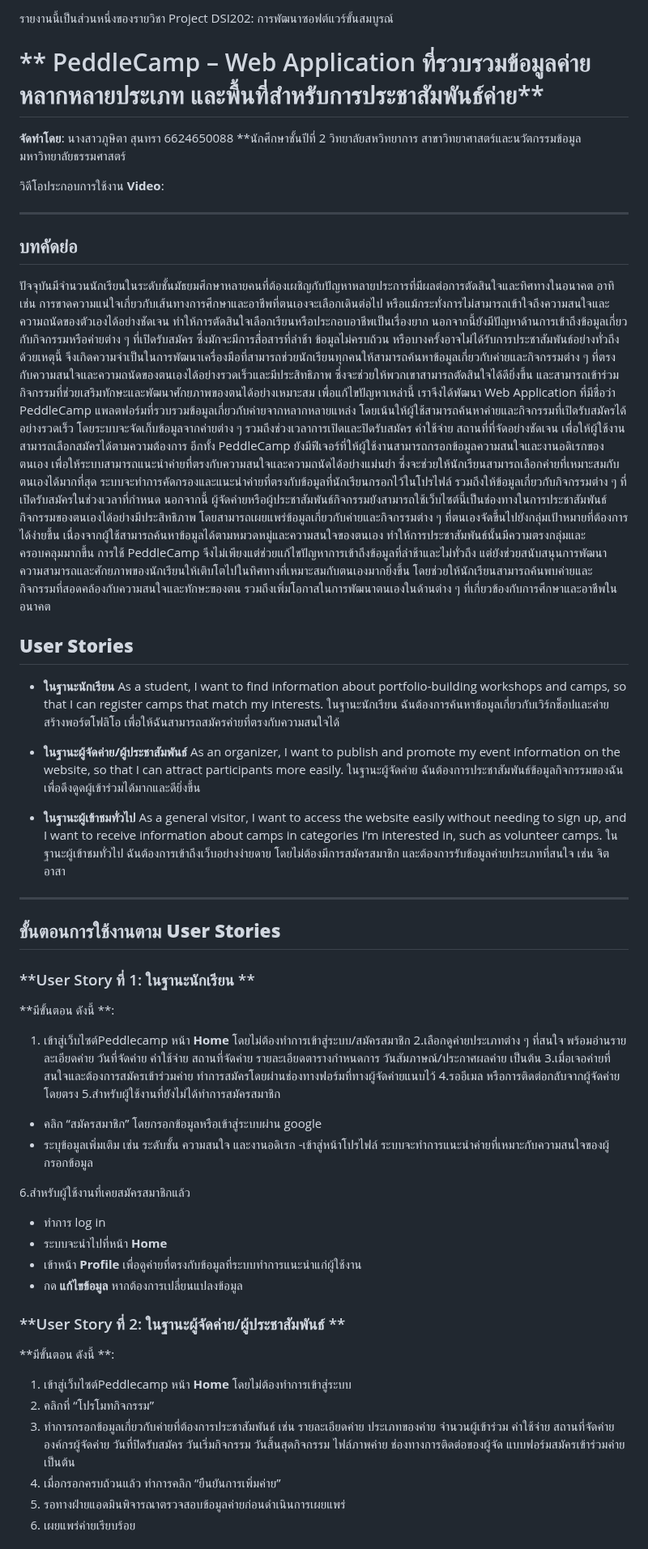
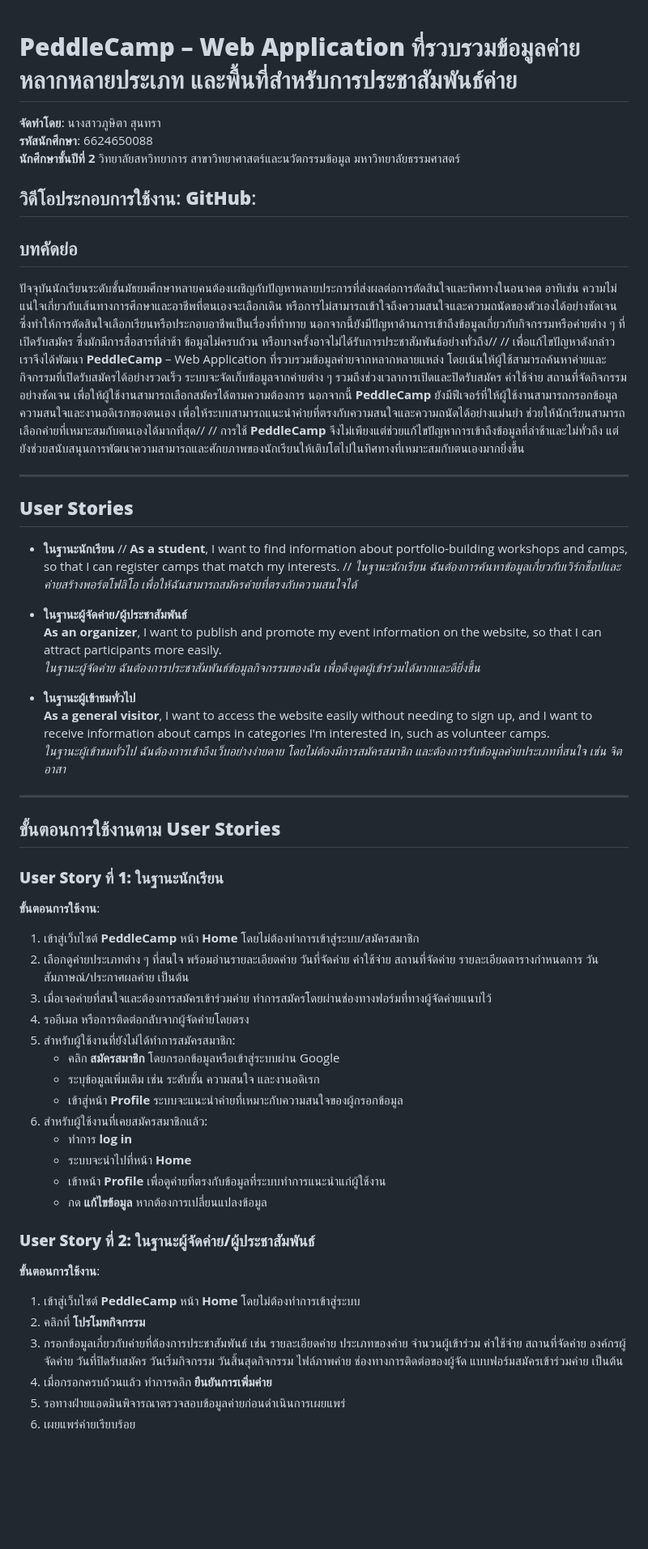
Before and after one commit to bellochertam/dsi202, a Markdown page: README.md, the part around one of its changes. Shown at 81% size. Drawn GitHub-style; blank space fills up the shorter version.

```diff
--- a/README.md
+++ b/README.md
@@ -1,67 +1,65 @@
-รายงานนี้เป็นส่วนหนึ่งของรายวิชา Project DSI202: การพัฒนาซอฟต์แวร์ขั้นสมบูรณ์
 
-#  ** PeddleCamp – Web Application ที่รวบรวมข้อมูลค่ายหลากหลายประเภท และพื้นที่สำหรับการประชาสัมพันธ์ค่าย**
+# **PeddleCamp – Web Application ที่รวบรวมข้อมูลค่ายหลากหลายประเภท และพื้นที่สำหรับการประชาสัมพันธ์ค่าย**
 
-**จัดทำโดย**: นางสาวภูษิตา สุนทรา 6624650088
-**นักศึกษาชั้นปีที่ 2 วิทยาลัยสหวิทยาการ สาขาวิทยาศาสตร์และนวัตกรรมข้อมูล มหาวิทยาลัยธรรมศาสตร์
 
-วิดีโอประกอบการใช้งาน
-**Video**:
+**จัดทำโดย**: นางสาวภูษิตา สุนทรา
+**รหัสนักศึกษา**: 6624650088
+**นักศึกษาชั้นปีที่ 2** วิทยาลัยสหวิทยาการ สาขาวิทยาศาสตร์และนวัตกรรมข้อมูล มหาวิทยาลัยธรรมศาสตร์
 
+**วิดีโอประกอบการใช้งาน**:
+**GitHub**:
 ---
 
 ## **บทคัดย่อ**
 
-ปัจจุบันมีจำนวนนักเรียนในระดับชั้นมัธยมศึกษาหลายคนที่ต้องเผชิญกับปัญหาหลายประการที่มีผลต่อการตัดสินใจและทิศทางในอนาคต อาทิเช่น การขาดความแน่ใจเกี่ยวกับเส้นทางการศึกษาและอาชีพที่ตนเองจะเลือกเดินต่อไป หรือแม้กระทั่งการไม่สามารถเข้าใจถึงความสนใจและความถนัดของตัวเองได้อย่างชัดเจน ทำให้การตัดสินใจเลือกเรียนหรือประกอบอาชีพเป็นเรื่องยาก นอกจากนี้ยังมีปัญหาด้านการเข้าถึงข้อมูลเกี่ยวกับกิจกรรมหรือค่ายต่าง ๆ ที่เปิดรับสมัคร ซึ่งมักจะมีการสื่อสารที่ล่าช้า ข้อมูลไม่ครบถ้วน หรือบางครั้งอาจไม่ได้รับการประชาสัมพันธ์อย่างทั่วถึง
-ด้วยเหตุนี้ จึงเกิดความจำเป็นในการพัฒนาเครื่องมือที่สามารถช่วยนักเรียนทุกคนให้สามารถค้นหาข้อมูลเกี่ยวกับค่ายและกิจกรรมต่าง ๆ ที่ตรงกับความสนใจและความถนัดของตนเองได้อย่างรวดเร็วและมีประสิทธิภาพ ซึ่งจะช่วยให้พวกเขาสามารถตัดสินใจได้ดียิ่งขึ้น และสามารถเข้าร่วมกิจกรรมที่ช่วยเสริมทักษะและพัฒนาศักยภาพของตนได้อย่างเหมาะสม
-เพื่อแก้ไขปัญหาเหล่านี้ เราจึงได้พัฒนา Web Application ที่มีชื่อว่า PeddleCamp แพลตฟอร์มที่รวบรวมข้อมูลเกี่ยวกับค่ายจากหลากหลายแหล่ง โดยเน้นให้ผู้ใช้สามารถค้นหาค่ายและกิจกรรมที่เปิดรับสมัครได้อย่างรวดเร็ว โดยระบบจะจัดเก็บข้อมูลจากค่ายต่าง ๆ รวมถึงช่วงเวลาการเปิดและปิดรับสมัคร ค่าใช้จ่าย สถานที่ที่จัดอย่างชัดเจน เพื่อให้ผู้ใช้งานสามารถเลือกสมัครได้ตามความต้องการ อีกทั้ง PeddleCamp ยังมีฟีเจอร์ที่ให้ผู้ใช้งานสามารถกรอกข้อมูลความสนใจและงานอดิเรกของตนเอง เพื่อให้ระบบสามารถแนะนำค่ายที่ตรงกับความสนใจและความถนัดได้อย่างแม่นยำ ซึ่งจะช่วยให้นักเรียนสามารถเลือกค่ายที่เหมาะสมกับตนเองได้มากที่สุด ระบบจะทำการคัดกรองและแนะนำค่ายที่ตรงกับข้อมูลที่นักเรียนกรอกไว้ในโปรไฟล์ รวมถึงให้ข้อมูลเกี่ยวกับกิจกรรมต่าง ๆ ที่เปิดรับสมัครในช่วงเวลาที่กำหนด นอกจากนี้ ผู้จัดค่ายหรือผู้ประชาสัมพันธ์กิจกรรมยังสามารถใช้เว็บไซต์นี้เป็นช่องทางในการประชาสัมพันธ์กิจกรรมของตนเองได้อย่างมีประสิทธิภาพ โดยสามารถเผยแพร่ข้อมูลเกี่ยวกับค่ายและกิจกรรมต่าง ๆ ที่ตนเองจัดขึ้นไปยังกลุ่มเป้าหมายที่ต้องการได้ง่ายขึ้น เนื่องจากผู้ใช้สามารถค้นหาข้อมูลได้ตามหมวดหมู่และความสนใจของตนเอง ทำให้การประชาสัมพันธ์นั้นมีความตรงกลุ่มและครอบคลุมมากขึ้น
-การใช้ PeddleCamp จึงไม่เพียงแต่ช่วยแก้ไขปัญหาการเข้าถึงข้อมูลที่ล่าช้าและไม่ทั่วถึง แต่ยังช่วยสนับสนุนการพัฒนาความสามารถและศักยภาพของนักเรียนให้เติบโตไปในทิศทางที่เหมาะสมกับตนเองมากยิ่งขึ้น โดยช่วยให้นักเรียนสามารถค้นพบค่ายและกิจกรรมที่สอดคล้องกับความสนใจและทักษะของตน รวมถึงเพิ่มโอกาสในการพัฒนาตนเองในด้านต่าง ๆ ที่เกี่ยวข้องกับการศึกษาและอาชีพในอนาคต
-
-
-
-##  **User Stories**
-
--	**ในฐานะนักเรียน**
-As a student, I want to find information about portfolio-building workshops and camps, so that I can register camps that match my interests.
-   ในฐานะนักเรียน ฉันต้องการค้นหาข้อมูลเกี่ยวกับเวิร์กช็อปและค่ายสร้างพอร์ตโฟลิโอ เพื่อให้ฉันสามารถสมัครค่ายที่ตรงกับความสนใจได้
-
--	**ในฐานะผู้จัดค่าย/ผู้ประชาสัมพันธ์**
-As an organizer, I want to publish and promote my event information on the website, so that I can attract participants more easily.
-ในฐานะผู้จัดค่าย ฉันต้องการประชาสัมพันธ์ข้อมูลกิจกรรมของฉัน เพื่อดึงดูดผู้เข้าร่วมได้มากและดียิ่งขึ้น
-
--	**ในฐานะผู้เข้าชมทั่วไป**
-As a general visitor, I want to access the website easily without needing to sign up, and I want to receive information about camps in categories I'm interested in, such as volunteer camps.
-ในฐานะผู้เข้าชมทั่วไป ฉันต้องการเข้าถึงเว็บอย่างง่ายดาย โดยไม่ต้องมีการสมัครสมาชิก และต้องการรับข้อมูลค่ายประเภทที่สนใจ เช่น จิตอาสา
-
+ปัจจุบันนักเรียนระดับชั้นมัธยมศึกษาหลายคนต้องเผชิญกับปัญหาหลายประการที่ส่งผลต่อการตัดสินใจและทิศทางในอนาคต อาทิเช่น ความไม่แน่ใจเกี่ยวกับเส้นทางการศึกษาและอาชีพที่ตนเองจะเลือกเดิน หรือการไม่สามารถเข้าใจถึงความสนใจและความถนัดของตัวเองได้อย่างชัดเจน ซึ่งทำให้การตัดสินใจเลือกเรียนหรือประกอบอาชีพเป็นเรื่องที่ท้าทาย นอกจากนี้ยังมีปัญหาด้านการเข้าถึงข้อมูลเกี่ยวกับกิจกรรมหรือค่ายต่าง ๆ ที่เปิดรับสมัคร ซึ่งมักมีการสื่อสารที่ล่าช้า ข้อมูลไม่ครบถ้วน หรือบางครั้งอาจไม่ได้รับการประชาสัมพันธ์อย่างทั่วถึง//
+//
+เพื่อแก้ไขปัญหาดังกล่าว เราจึงได้พัฒนา **PeddleCamp** – Web Application ที่รวบรวมข้อมูลค่ายจากหลากหลายแหล่ง โดยเน้นให้ผู้ใช้สามารถค้นหาค่ายและกิจกรรมที่เปิดรับสมัครได้อย่างรวดเร็ว ระบบจะจัดเก็บข้อมูลจากค่ายต่าง ๆ รวมถึงช่วงเวลาการเปิดและปิดรับสมัคร ค่าใช้จ่าย สถานที่จัดกิจกรรมอย่างชัดเจน เพื่อให้ผู้ใช้งานสามารถเลือกสมัครได้ตามความต้องการ นอกจากนี้ **PeddleCamp** ยังมีฟีเจอร์ที่ให้ผู้ใช้งานสามารถกรอกข้อมูลความสนใจและงานอดิเรกของตนเอง เพื่อให้ระบบสามารถแนะนำค่ายที่ตรงกับความสนใจและความถนัดได้อย่างแม่นยำ ช่วยให้นักเรียนสามารถเลือกค่ายที่เหมาะสมกับตนเองได้มากที่สุด//
+//
+การใช้ **PeddleCamp** จึงไม่เพียงแต่ช่วยแก้ไขปัญหาการเข้าถึงข้อมูลที่ล่าช้าและไม่ทั่วถึง แต่ยังช่วยสนับสนุนการพัฒนาความสามารถและศักยภาพของนักเรียนให้เติบโตไปในทิศทางที่เหมาะสมกับตนเองมากยิ่งขึ้น
 
 ---
 
-##  **ขั้นตอนการใช้งานตาม User Stories**
+## **User Stories**
 
-###  **User Story ที่ 1: ในฐานะนักเรียน **
-**มีขั้นตอน ดังนี้ **:
-1. เข้าสู่เว็บไซต์Peddlecamp หน้า **Home** โดยไม่ต้องทำการเข้าสู่ระบบ/สมัครสมาชิก
-2.เลือกดูค่ายประเภทต่าง ๆ ที่สนใจ พร้อมอ่านรายละเอียดค่าย วันที่จัดค่าย ค่าใช้จ่าย สถานที่จัดค่าย รายละเอียดตารางกำหนดการ วันสัมภาษณ์/ประกาศผลค่าย เป็นต้น
-3.เมื่อเจอค่ายที่สนใจและต้องการสมัครเข้าร่วมค่าย ทำการสมัครโดยผ่านช่องทางฟอร์มที่ทางผู้จัดค่ายแนบไว้
-4.รออีเมล หรือการติดต่อกลับจากผู้จัดค่ายโดยตรง
-5.สำหรับผู้ใช้งานที่ยังไม่ได้ทำการสมัครสมาชิก
--  คลิก “สมัครสมาชิก” โดยกรอกข้อมูลหรือเข้าสู่ระบบผ่าน google
--  ระบุข้อมูลเพิ่มเติม เช่น ระดับชั้น ความสนใจ และงานอดิเรก
--เข้าสู่หน้าโปรไฟล์ ระบบจะทำการแนะนำค่ายที่เหมาะกับความสนใจของผู้กรอกข้อมูล
+- **ในฐานะนักเรียน**  //
+  **As a student**, I want to find information about portfolio-building workshops and camps, so that I can register camps that match my interests.  //
+  *ในฐานะนักเรียน ฉันต้องการค้นหาข้อมูลเกี่ยวกับเวิร์กช็อปและค่ายสร้างพอร์ตโฟลิโอ เพื่อให้ฉันสามารถสมัครค่ายที่ตรงกับความสนใจได้*
 
+- **ในฐานะผู้จัดค่าย/ผู้ประชาสัมพันธ์**
+  **As an organizer**, I want to publish and promote my event information on the website, so that I can attract participants more easily.
+  *ในฐานะผู้จัดค่าย ฉันต้องการประชาสัมพันธ์ข้อมูลกิจกรรมของฉัน เพื่อดึงดูดผู้เข้าร่วมได้มากและดียิ่งขึ้น*
 
-6.สำหรับผู้ใช้งานที่เคยสมัครสมาชิกแล้ว
-- ทำการ log in
-- ระบบจะนำไปที่หน้า **Home**
-- เข้าหน้า **Profile** เพื่อดูค่ายที่ตรงกับข้อมูลที่ระบบทำการแนะนำแก่ผู้ใช้งาน
-- กด **แก้ไขข้อมูล** หากต้องการเปลี่ยนแปลงข้อมูล
+- **ในฐานะผู้เข้าชมทั่วไป**
+  **As a general visitor**, I want to access the website easily without needing to sign up, and I want to receive information about camps in categories I'm interested in, such as volunteer camps.
+  *ในฐานะผู้เข้าชมทั่วไป ฉันต้องการเข้าถึงเว็บอย่างง่ายดาย โดยไม่ต้องมีการสมัครสมาชิก และต้องการรับข้อมูลค่ายประเภทที่สนใจ เช่น จิตอาสา*
 
-###  **User Story ที่ 2: ในฐานะผู้จัดค่าย/ผู้ประชาสัมพันธ์ **
-**มีขั้นตอน ดังนี้ **:
-1. เข้าสู่เว็บไซต์Peddlecamp หน้า **Home** โดยไม่ต้องทำการเข้าสู่ระบบ
-2. คลิกที่ “โปรโมทกิจกรรม”
-3. ทำการกรอกข้อมูลเกี่ยวกับค่ายที่ต้องการประชาสัมพันธ์ เช่น รายละเอียดค่าย ประเภทของค่าย จำนวนผู้เข้าร่วม ค่าใช้จ่าย สถานที่จัดค่าย องค์กรผู้จัดค่าย วันที่ปิดรับสมัคร วันเริ่มกิจกรรม วันสิ้นสุดกิจกรรม ไฟล์ภาพค่าย ช่องทางการติดต่อของผู้จัด แบบฟอร์มสมัครเข้าร่วมค่าย  เป็นต้น
-4. เมื่อกรอกครบถ้วนแล้ว ทำการคลิก “ยืนยันการเพิ่มค่าย”
+---
+
+## **ขั้นตอนการใช้งานตาม User Stories**
+
+### **User Story ที่ 1: ในฐานะนักเรียน**
+**ขั้นตอนการใช้งาน**:
+1. เข้าสู่เว็บไซต์ **PeddleCamp** หน้า **Home** โดยไม่ต้องทำการเข้าสู่ระบบ/สมัครสมาชิก
+2. เลือกดูค่ายประเภทต่าง ๆ ที่สนใจ พร้อมอ่านรายละเอียดค่าย วันที่จัดค่าย ค่าใช้จ่าย สถานที่จัดค่าย รายละเอียดตารางกำหนดการ วันสัมภาษณ์/ประกาศผลค่าย เป็นต้น
+3. เมื่อเจอค่ายที่สนใจและต้องการสมัครเข้าร่วมค่าย ทำการสมัครโดยผ่านช่องทางฟอร์มที่ทางผู้จัดค่ายแนบไว้
+4. รออีเมล หรือการติดต่อกลับจากผู้จัดค่ายโดยตรง
+5. สำหรับผู้ใช้งานที่ยังไม่ได้ทำการสมัครสมาชิก:
+   - คลิก **สมัครสมาชิก** โดยกรอกข้อมูลหรือเข้าสู่ระบบผ่าน Google
+   - ระบุข้อมูลเพิ่มเติม เช่น ระดับชั้น ความสนใจ และงานอดิเรก
+   - เข้าสู่หน้า **Profile** ระบบจะแนะนำค่ายที่เหมาะกับความสนใจของผู้กรอกข้อมูล
+6. สำหรับผู้ใช้งานที่เคยสมัครสมาชิกแล้ว:
+   - ทำการ **log in**
+   - ระบบจะนำไปที่หน้า **Home**
+   - เข้าหน้า **Profile** เพื่อดูค่ายที่ตรงกับข้อมูลที่ระบบทำการแนะนำแก่ผู้ใช้งาน
+   - กด **แก้ไขข้อมูล** หากต้องการเปลี่ยนแปลงข้อมูล
+
+### **User Story ที่ 2: ในฐานะผู้จัดค่าย/ผู้ประชาสัมพันธ์**
+**ขั้นตอนการใช้งาน**:
+1. เข้าสู่เว็บไซต์ **PeddleCamp** หน้า **Home** โดยไม่ต้องทำการเข้าสู่ระบบ
+2. คลิกที่ **โปรโมทกิจกรรม**
+3. กรอกข้อมูลเกี่ยวกับค่ายที่ต้องการประชาสัมพันธ์ เช่น รายละเอียดค่าย ประเภทของค่าย จำนวนผู้เข้าร่วม ค่าใช้จ่าย สถานที่จัดค่าย องค์กรผู้จัดค่าย วันที่ปิดรับสมัคร วันเริ่มกิจกรรม วันสิ้นสุดกิจกรรม ไฟล์ภาพค่าย ช่องทางการติดต่อของผู้จัด แบบฟอร์มสมัครเข้าร่วมค่าย เป็นต้น
+4. เมื่อกรอกครบถ้วนแล้ว ทำการคลิก **ยืนยันการเพิ่มค่าย**
 5. รอทางฝ่ายแอดมินพิจารณาตรวจสอบข้อมูลค่ายก่อนดำเนินการเผยแพร่
 6. เผยแพร่ค่ายเรียบร้อย
 
```
Also changed, not shown: other parts of README.md (+13 -33 lines).
